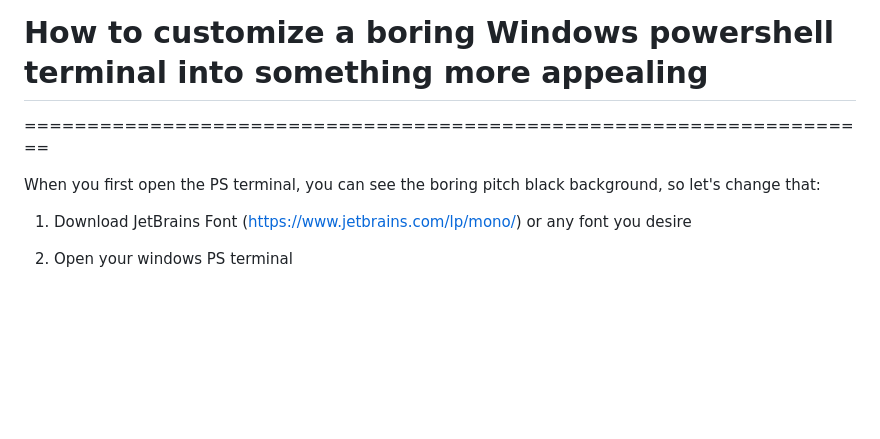
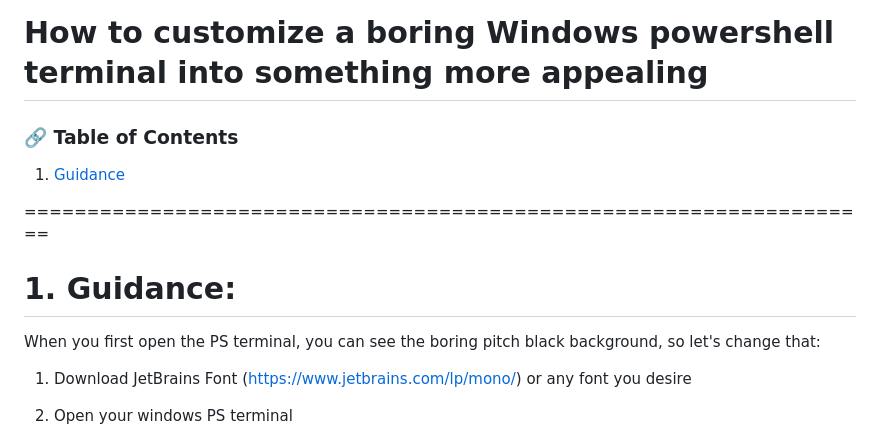
Before and after one commit to MJeat/Documentation, a Markdown page: Windows/Fonts/Customized_PS_terminal.md, the part around the change. Rendered like a GitHub page; blank space fills up the shorter version.

```diff
--- a/Windows/Fonts/Customized_PS_terminal.md
+++ b/Windows/Fonts/Customized_PS_terminal.md
@@ -1,8 +1,13 @@
 # How to customize a boring Windows powershell terminal into something more appealing
+
+### 🔗 Table of Contents
+1. [Guidance](#1-Guidance)
+
+
 ====================================================================
+# 1. Guidance:
 
 When you first open the PS terminal, you can see the boring pitch black background, so let's change that:
-
 1. Download JetBrains Font (https://www.jetbrains.com/lp/mono/) or any font you desire
 2. Open your windows PS terminal
 3. At the top, click the drop-down button -> Settings -> JSON setting on the bottom left
```
